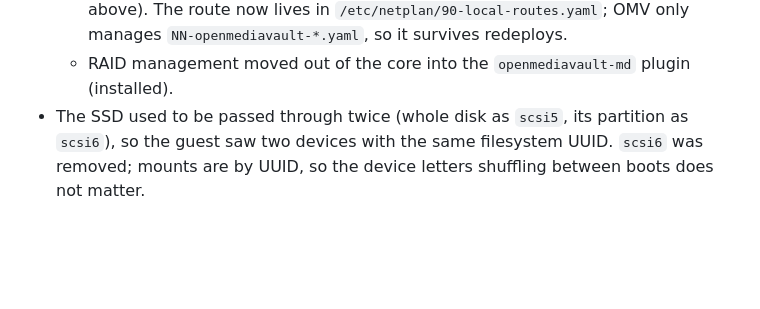
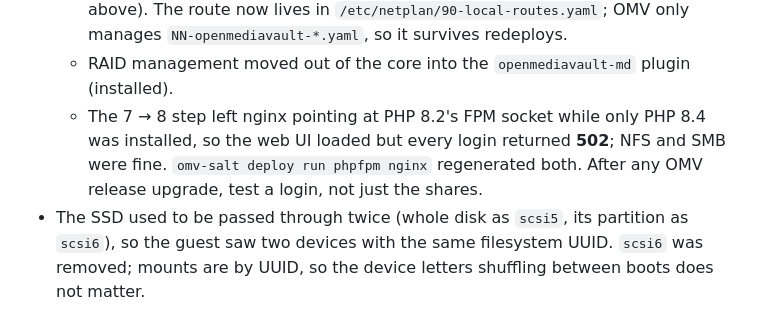
Before and after one commit to ddx32/homelab, a Markdown page: SERVERS.md, the part around the change. GitHub-like rendering; blank space fills up the shorter version.

Commit message:
Note the OMV 8 web UI 502 and its fix
Co-Authored-By: Claude Opus 5.5 <noreply@anthropic.com>

```diff
--- a/SERVERS.md
+++ b/SERVERS.md
@@ -284,6 +284,10 @@ bearing in mind the upstream is a CGNAT PPPoE line.
     route now lives in `/etc/netplan/90-local-routes.yaml`; OMV only manages
     `NN-openmediavault-*.yaml`, so it survives redeploys.
   - RAID management moved out of the core into the `openmediavault-md` plugin (installed).
+  - The 7 → 8 step left nginx pointing at PHP 8.2's FPM socket while only PHP 8.4 was
+    installed, so the web UI loaded but every login returned **502**; NFS and SMB were fine.
+    `omv-salt deploy run phpfpm nginx` regenerated both. After any OMV release upgrade, test a
+    login, not just the shares.
 - The SSD used to be passed through twice (whole disk as `scsi5`, its partition as `scsi6`),
   so the guest saw two devices with the same filesystem UUID. `scsi6` was removed; mounts are
   by UUID, so the device letters shuffling between boots does not matter.
```
